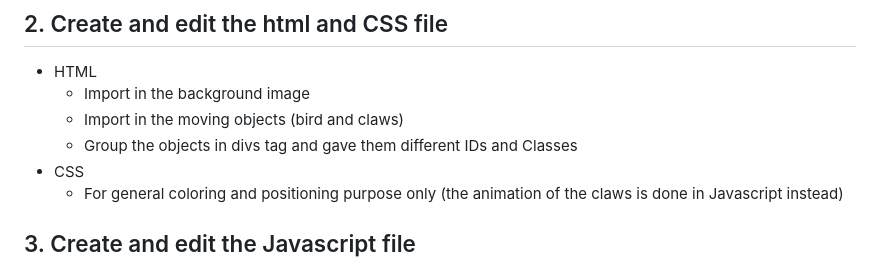
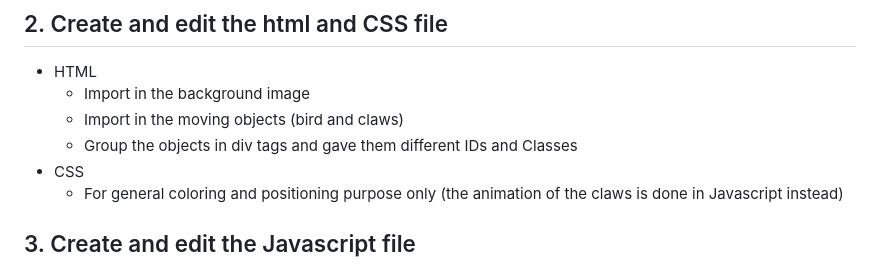
Before and after one commit to Binjobo/Flappy-Bird, a Markdown page: README.md, the part around the change. Rendered like a GitHub page.

Commit message:
6th commit weds

```diff
--- a/README.md
+++ b/README.md
@@ -39,7 +39,7 @@ A personal rendition of the classic mobile sensation "Flappy Bird"! The mechanic
 - HTML
     - Import in the background image
     - Import in the moving objects (bird and claws)
-    - Group the objects in divs tag and gave them different IDs and Classes
+    - Group the objects in div tags and gave them different IDs and Classes
 - CSS
     - For general coloring and positioning purpose only (the animation of the claws is done in Javascript instead)
 
```
